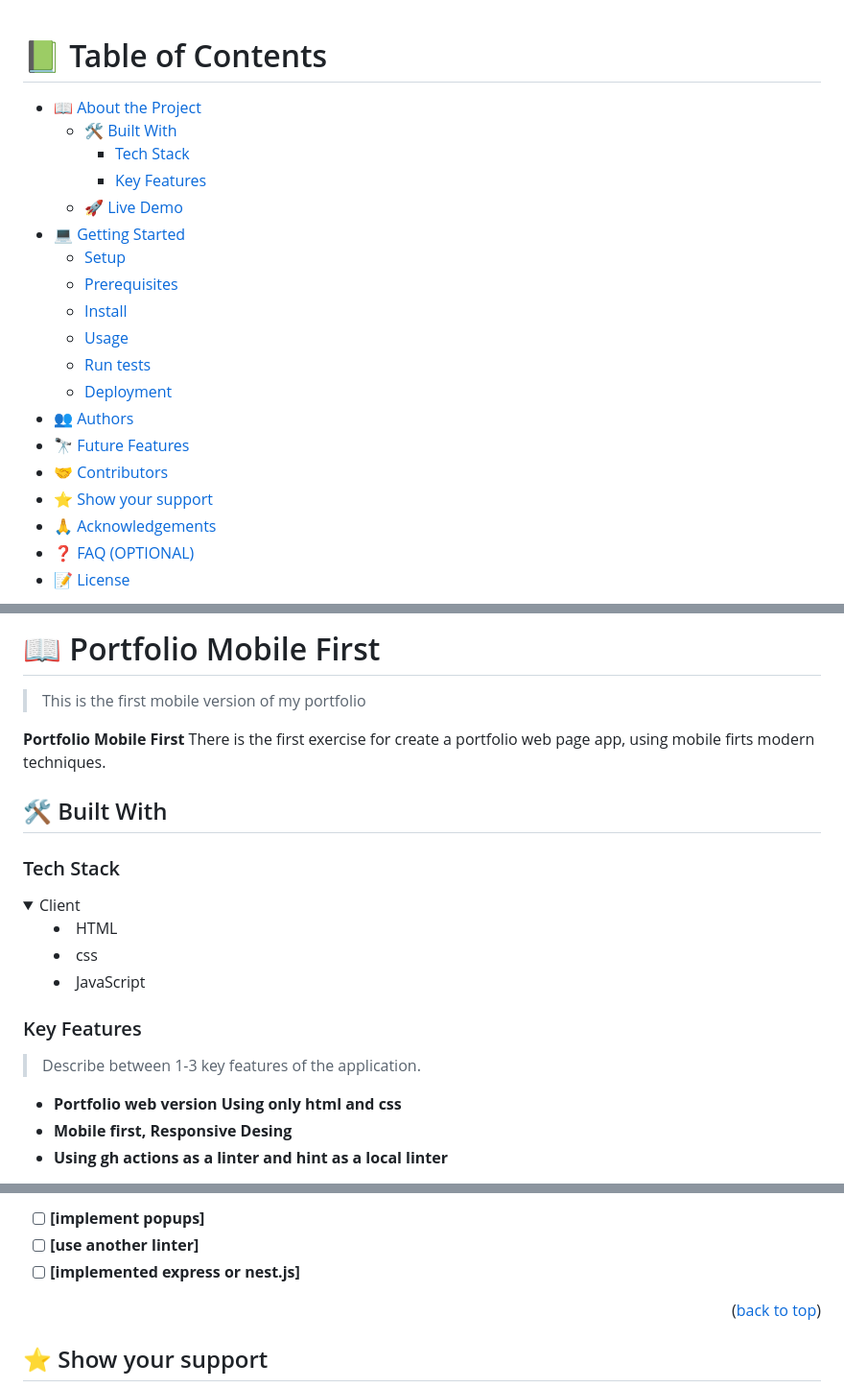
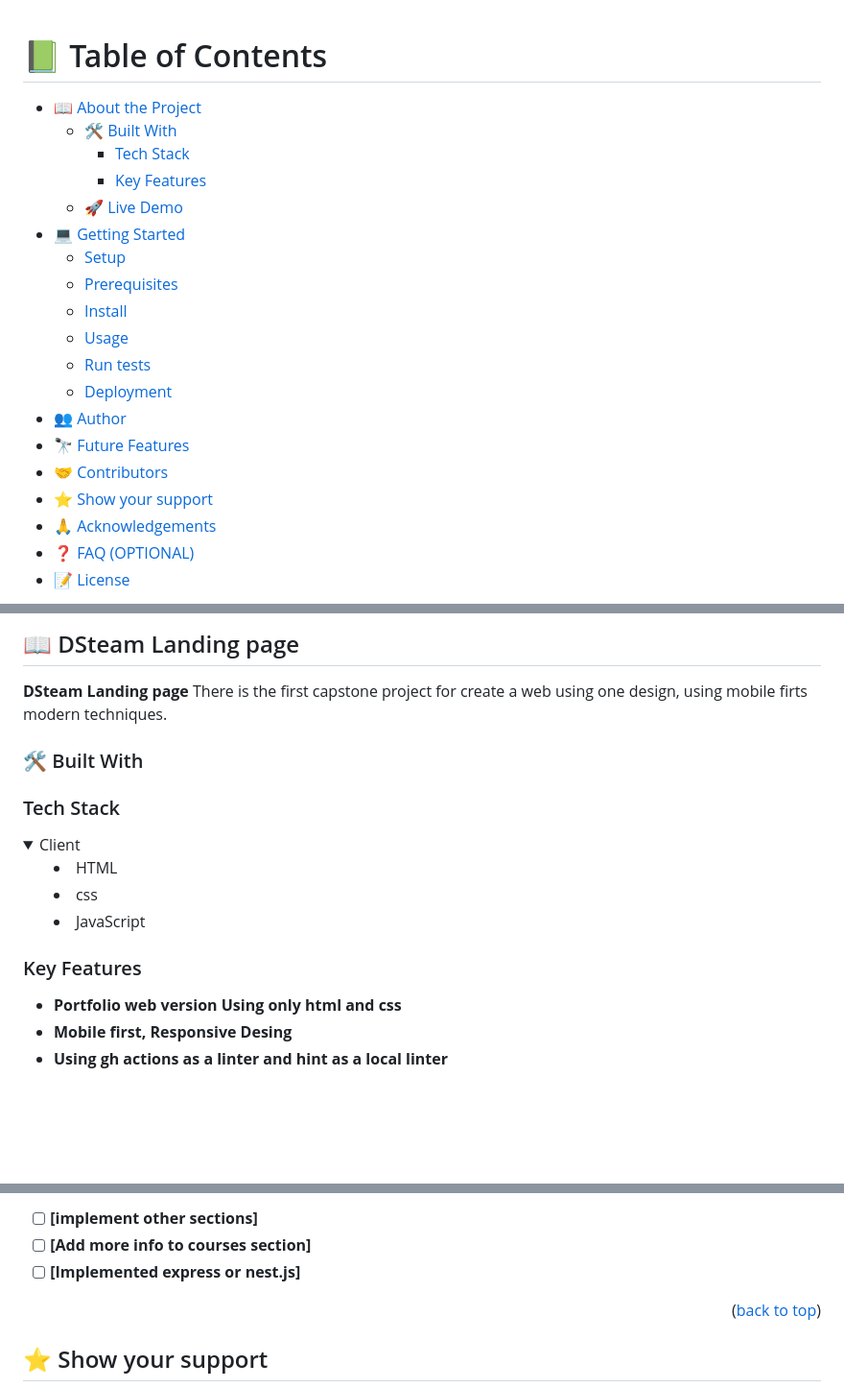
Before and after one commit to mrcbq/Capstone-module-1-dsteam-page, a Markdown page: README.md, 3 parts joined by grey strips. Shown at 96% size. Rendered like a GitHub page; folded sections open; blank space fills up the shorter version.

```diff
--- a/README.md
+++ b/README.md
@@ -16,7 +16,7 @@
   - [Usage](#usage)
   - [Run tests](#run-tests)
   - [Deployment](#triangular_flag_on_post-deployment)
-- [👥 Authors](#authors)
+- [👥 Author](#👥-author)
 - [🔭 Future Features](#future-features)
 - [🤝 Contributors](#contributors)
 - [⭐️ Show your support](#support)
@@ -28,11 +27,9 @@
 
-# 📖 Portfolio Mobile First <a name="Portfolio Mobile first version"></a>
+## 📖 DSteam Landing page
 
-> This is the first mobile version of my portfolio
+**DSteam Landing page** There is the first capstone project for create a web using one design, using mobile firts modern techniques.
 
-**Portfolio Mobile First** There is the first exercise for create a portfolio web page app, using mobile firts modern techniques.
-
-## 🛠 Built With <a name="built-with"></a>
+### 🛠 Built With <a name="built-with"></a>
 
 ### Tech Stack <a name="tech-stack"></a>
 
@@ -50,8 +47,6 @@
 
 ### Key Features <a name="key-features"></a>
 
-> Describe between 1-3 key features of the application.
-
 - **Portfolio web version Using only html and css**
 - **Mobile first, Responsive Desing**
 - **Using gh actions as a linter and hint as a local linter**
@@ -156,7 +130,7 @@ Feel free to check the [issues page](../../issues/).
 
-- [ ] **[implement popups]**
-- [ ] **[use another linter]**
-- [ ] **[implemented express or nest.js]**
+- [ ] **[implement other sections]**
+- [ ] **[Add more info to courses section]**
+- [ ] **[Implemented express or nest.js]**
 
 <p align="right">(<a href="#readme-top">back to top</a>)</p>
 
```
Also changed, not shown: other parts of README.md (+16 -38 lines).
